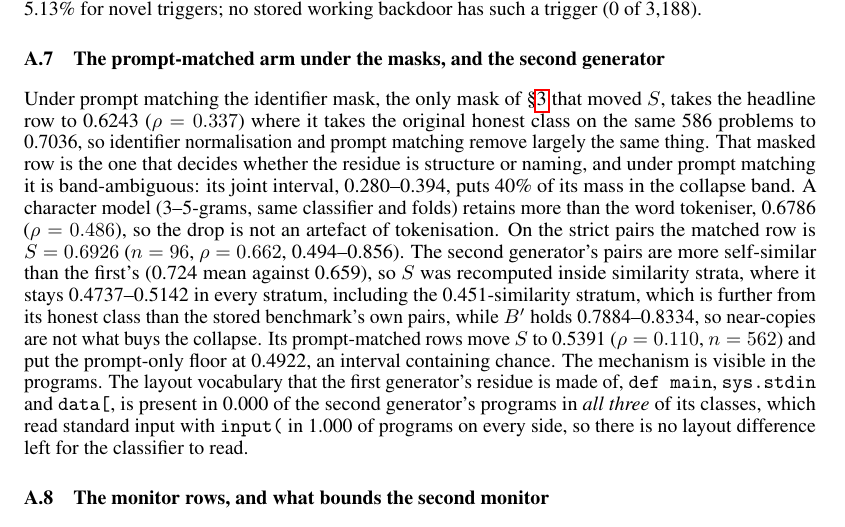
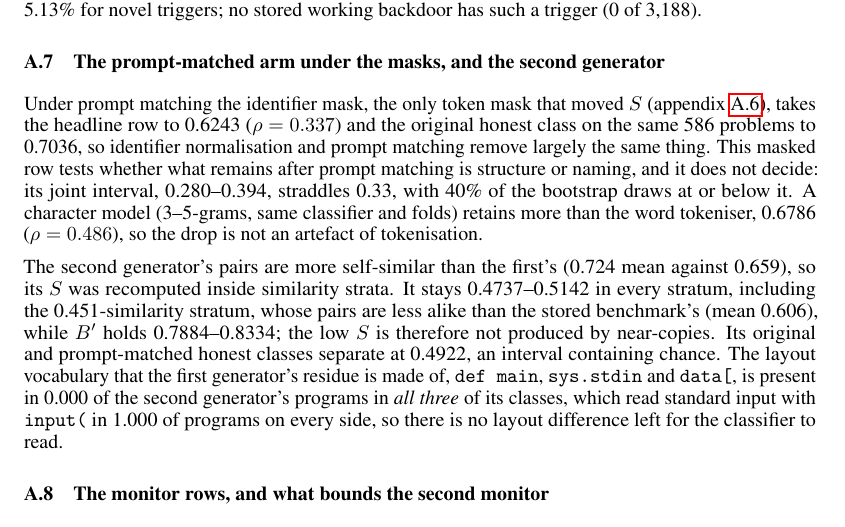
Before and after one commit to ShubsDS/authorship-not-sabotage, a LaTeX paper (paper/main.tex): part of page 9 of 11, cut so that both start at the same text. Compiled offline with pdfLaTeX.

Commit message:
Appendix: drop the band words the body no longer defines (plan A3)
The body keeps only the two lines fixed before any arm ran, rho = 0.33 and
rho = 0.72, and no longer defines collapse, partial or content bands.
app:secondpass said the masked prompt-matched row is "band-ambiguous" and
"puts 40% of its mass in the collapse band"; it now says the joint interval
0.280-0.394 straddles 0.33, with 40% of the bootstrap draws at or below it
(pooled_stats.json other_joint matched_identifier_mask, P_rho_le_0.33).
"near-copies are not what buys the collapse" is now "the low S is therefore
not produced by near-copies".

Also removes two sentences that restated Table 2 (the strict prompt-matched
row and the Haiku prompt-matched row) and the transition sentence "The
mechanism is visible in the programs", and splits the second generator into
its own paragraph.

Co-Authored-By: Claude Opus 5.5 <noreply@anthropic.com>

```diff
--- a/paper/main.tex
+++ b/paper/main.tex
@@ -900,28 +900,27 @@ backdoor has such a trigger (\trigStoredPublic{}).
 
 \subsection{The prompt-matched arm under the masks, and the second generator}
 \label{app:secondpass}
-Under prompt matching the identifier mask, the only mask of \S\ref{sec:results} that moved
-$S$, takes the headline row to \matchedSid{} ($\rho = \matchedRhoId{}$) where it takes the
-original honest class on the same \matchedN{} problems to \matchedSidOrig{}, so identifier
-normalisation and prompt matching remove largely the same thing. That masked row is the one that decides whether the residue is structure or naming, and under
-prompt matching it is band-ambiguous: its joint interval, \matchedRhoIdLo{}--\matchedRhoIdHi{},
-puts \matchedRhoIdCollapse{} of its mass in the collapse band. A character model
-(3--5-grams, same classifier and folds) retains more than the word tokeniser, \matchedChar{}
-($\rho = \matchedRhoChar{}$), so the drop is not an artefact of tokenisation. On the strict
-pairs the matched row is $S = \matchedStrictS{}$ ($n = \matchedStrictN{}$,
-$\rho = \matchedStrictRho{}$, \matchedStrictRhoLo{}--\matchedStrictRhoHi{}).
+Under prompt matching the identifier mask, the only token mask that moved $S$
+(appendix~\ref{app:robust}), takes the headline row to \matchedSid{} ($\rho = \matchedRhoId{}$)
+and the original honest class on the same \matchedN{} problems to \matchedSidOrig{}, so
+identifier normalisation and prompt matching remove largely the same thing. This masked row
+tests whether what remains after prompt matching is structure or naming, and it does not
+decide: its joint interval, \matchedRhoIdLo{}--\matchedRhoIdHi{}, straddles \rhoCollapse{}, with
+\matchedRhoIdCollapse{} of the bootstrap draws at or below it. A character model (3--5-grams,
+same classifier and folds) retains more than the word tokeniser, \matchedChar{}
+($\rho = \matchedRhoChar{}$), so the drop is not an artefact of tokenisation.
+
 The second generator's pairs are more self-similar than the first's (\haikuPairSim{} mean
-against \simIndep{}), so $S$ was recomputed inside similarity strata, where it stays
-\haikuStrataS{} in every stratum, including the \haikuStrataLowSim{}-similarity stratum,
-which is further from its honest class than the stored benchmark's own pairs, while $B'$
-holds \haikuStrataBprime{}, so near-copies are not what buys the collapse. Its prompt-matched
-rows move $S$ to \haikuSMatched{} ($\rho = \haikuMatchedRho{}$, $n = \haikuMatchedN{}$) and put
-the prompt-only floor at \haikuPromptFloor{}, an interval containing chance. The mechanism is
-visible in the programs. The layout vocabulary that the first generator's residue is made of,
-\texttt{def main}, \texttt{sys.stdin} and \texttt{data[}, is present in \haikuDefMain{} of the
-second generator's programs in \emph{all three} of its classes, which read standard input with
-\texttt{input(} in \haikuInputPresent{} of programs on every side, so there is no layout
-difference left for the classifier to read.
+against \simIndep{}), so its $S$ was recomputed inside similarity strata. It stays
+\haikuStrataS{} in every stratum, including the \haikuStrataLowSim{}-similarity stratum, whose
+pairs are less alike than the stored benchmark's (mean \simStored{}), while $B'$ holds
+\haikuStrataBprime{}; the low $S$ is therefore not produced by near-copies. Its original and
+prompt-matched honest classes separate at \haikuPromptFloor{}, an interval containing chance.
+The layout vocabulary that the first generator's residue is made of, \texttt{def main},
+\texttt{sys.stdin} and \texttt{data[}, is present in \haikuDefMain{} of the second generator's
+programs in \emph{all three} of its classes, which read standard input with \texttt{input(} in
+\haikuInputPresent{} of programs on every side, so there is no layout difference left for the
+classifier to read.
 
 \subsection{The monitor rows, and what bounds the second monitor}
 \label{app:monitors}
```
